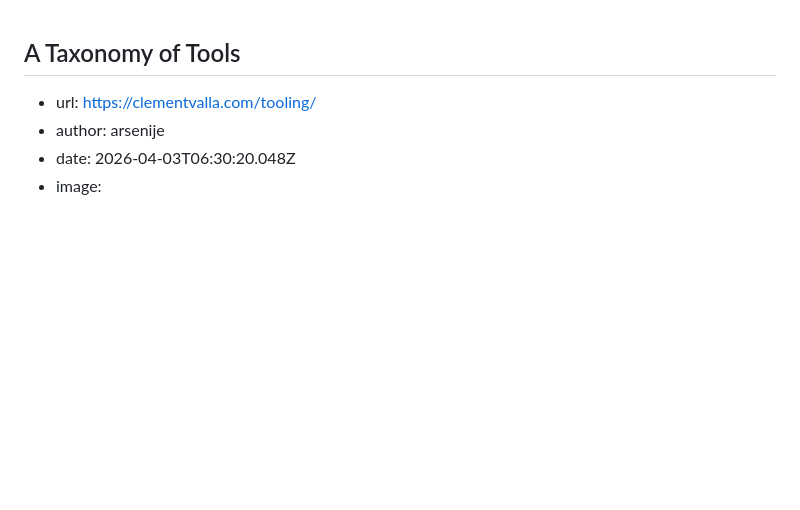
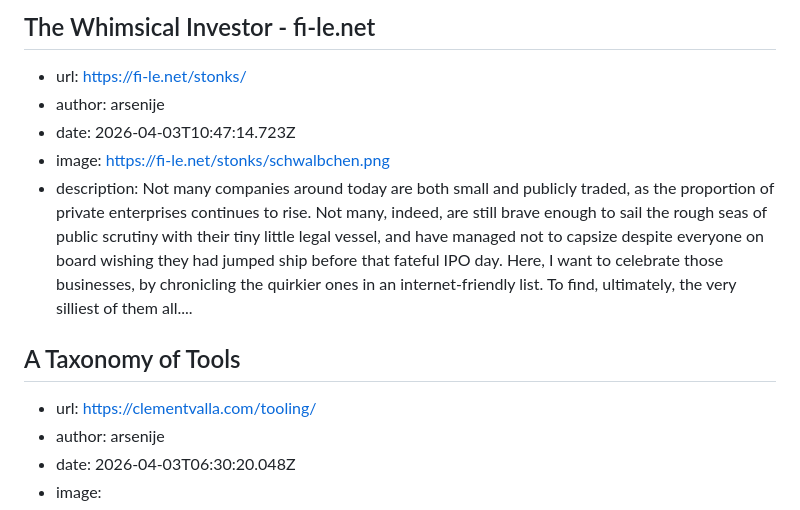
Before and after one commit to Arsenije/pablo, a Markdown page: links.md, the part around one of its changes. Rendered like a GitHub page; blank space fills up the shorter version.

Commit message:
add link by arsenije

```diff
--- a/links.md
+++ b/links.md
@@ -1,3 +1,10 @@
+## The Whimsical Investor - fi-le.net
+- url: https://fi-le.net/stonks/
+- author: arsenije
+- date: 2026-04-03T10:47:14.723Z
+- image: https://fi-le.net/stonks/schwalbchen.png
+- description: Not many companies around today are both small and publicly traded, as the proportion of private enterprises continues to rise. Not many, indeed, are still brave enough to sail the rough seas of public scrutiny with their tiny little legal vessel, and have managed not to capsize despite everyone on board wishing they had jumped ship before that fateful IPO day. Here, I want to celebrate those businesses, by chronicling the quirkier ones in an internet-friendly list. To find, ultimately, the very silliest of them all....
+
 ## A Taxonomy of Tools
 - url: https://clementvalla.com/tooling/
 - author: arsenije
```
Also changed, not shown: other parts of links.md (+1 -1 lines).
